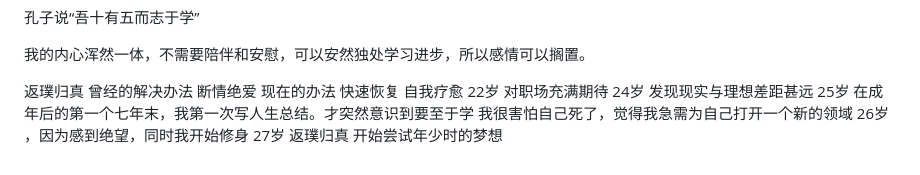
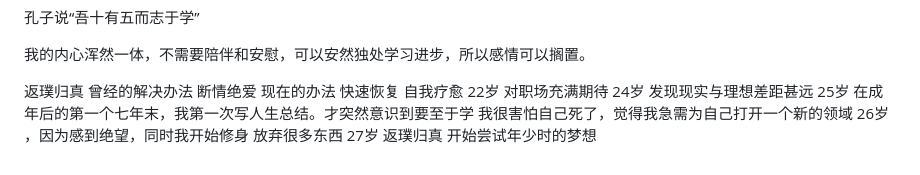
Before and after one commit to SibylYang55/SibylYang55.github.io, a Markdown page: content/S'Blog/听雨.md, the part around the change. Rendered like a GitHub page.

Commit message:
sibyl-vault backup: 24-09-10

```diff
--- a/content/S'Blog/听雨.md
+++ b/content/S'Blog/听雨.md
@@ -76,5 +76,5 @@ modified:
 22岁 对职场充满期待
 24岁 发现现实与理想差距甚远
 25岁 在成年后的第一个七年末，我第一次写人生总结。才突然意识到要至于学 我很害怕自己死了，觉得我急需为自己打开一个新的领域
-26岁 ，因为感到绝望，同时我开始修身
+26岁 ，因为感到绝望，同时我开始修身  放弃很多东西
 27岁 返璞归真 开始尝试年少时的梦想
```
